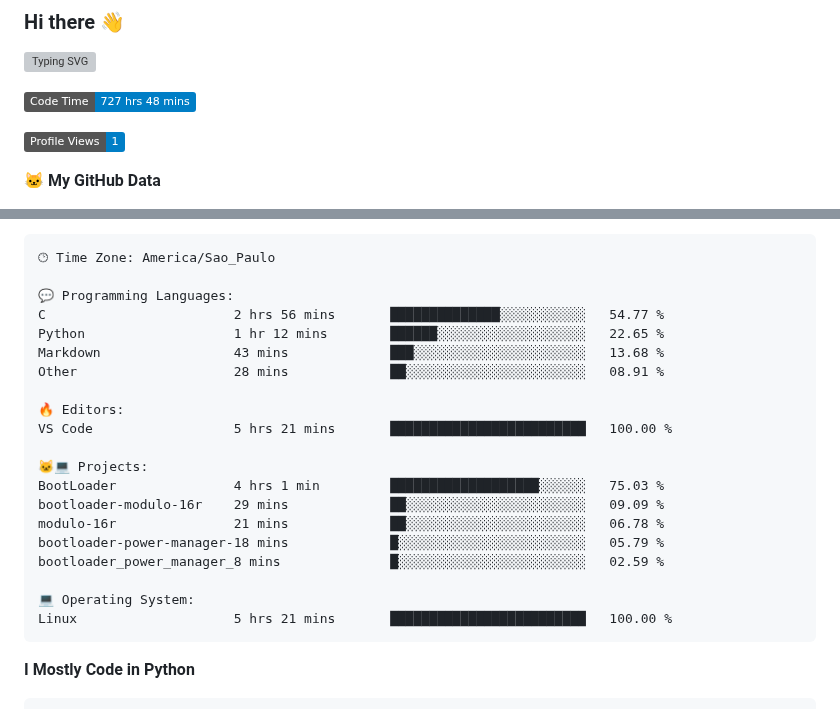
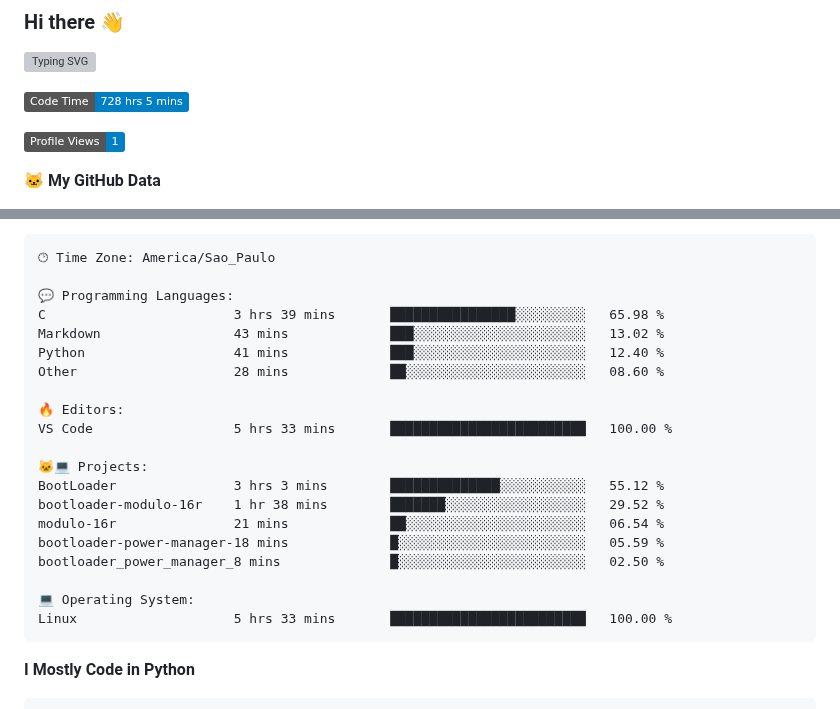
Before and after one commit to Gedankenn/Gedankenn, a Markdown page: README.md, 2 parts joined by grey strips. GitHub-like rendering; badges without logos; grey boxes are pictures that could not be loaded.

Commit message:
Updated with Dev Metrics

````diff
--- a/README.md
+++ b/README.md
@@ -4,7 +4,7 @@
 
 
 <!--START_SECTION:waka-->
-![Code Time](http://img.shields.io/badge/Code%20Time-727%20hrs%2048%20mins-blue)
+![Code Time](http://img.shields.io/badge/Code%20Time-728%20hrs%205%20mins-blue)
 
 ![Profile Views](http://img.shields.io/badge/Profile%20Views-1-blue)
 
@@ -47,23 +47,23 @@ Sunday                   19 commits          ███░░░░░░░░
 🕑︎ Time Zone: America/Sao_Paulo
 
 💬 Programming Languages:
-C                        2 hrs 56 mins       ██████████████░░░░░░░░░░░   54.77 %
-Python                   1 hr 12 mins        ██████░░░░░░░░░░░░░░░░░░░   22.65 %
-Markdown                 43 mins             ███░░░░░░░░░░░░░░░░░░░░░░   13.68 %
-Other                    28 mins             ██░░░░░░░░░░░░░░░░░░░░░░░   08.91 %
+C                        3 hrs 39 mins       ████████████████░░░░░░░░░   65.98 %
+Markdown                 43 mins             ███░░░░░░░░░░░░░░░░░░░░░░   13.02 %
+Python                   41 mins             ███░░░░░░░░░░░░░░░░░░░░░░   12.40 %
+Other                    28 mins             ██░░░░░░░░░░░░░░░░░░░░░░░   08.60 %
 
 🔥 Editors:
-VS Code                  5 hrs 21 mins       █████████████████████████   100.00 %
+VS Code                  5 hrs 33 mins       █████████████████████████   100.00 %
 
 🐱‍💻 Projects:
-BootLoader               4 hrs 1 min         ███████████████████░░░░░░   75.03 %
-bootloader-modulo-16r    29 mins             ██░░░░░░░░░░░░░░░░░░░░░░░   09.09 %
-modulo-16r               21 mins             ██░░░░░░░░░░░░░░░░░░░░░░░   06.78 %
-bootloader-power-manager-18 mins             █░░░░░░░░░░░░░░░░░░░░░░░░   05.79 %
-bootloader_power_manager_8 mins              █░░░░░░░░░░░░░░░░░░░░░░░░   02.59 %
+BootLoader               3 hrs 3 mins        ██████████████░░░░░░░░░░░   55.12 %
+bootloader-modulo-16r    1 hr 38 mins        ███████░░░░░░░░░░░░░░░░░░   29.52 %
+modulo-16r               21 mins             ██░░░░░░░░░░░░░░░░░░░░░░░   06.54 %
+bootloader-power-manager-18 mins             █░░░░░░░░░░░░░░░░░░░░░░░░   05.59 %
+bootloader_power_manager_8 mins              █░░░░░░░░░░░░░░░░░░░░░░░░   02.50 %
 
 💻 Operating System:
-Linux                    5 hrs 21 mins       █████████████████████████   100.00 %
+Linux                    5 hrs 33 mins       █████████████████████████   100.00 %
 ```
 
 **I Mostly Code in Python**
````
Also changed, not shown: other parts of README.md (+1 -1 lines).
